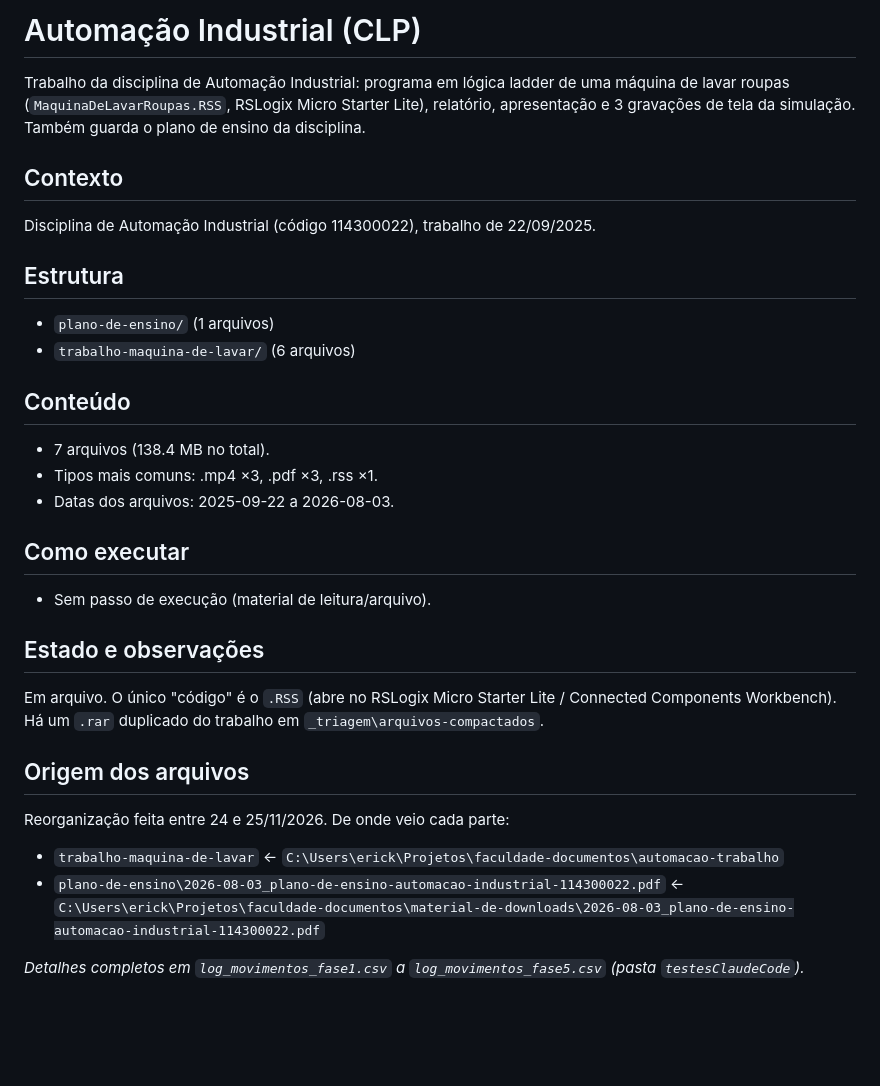
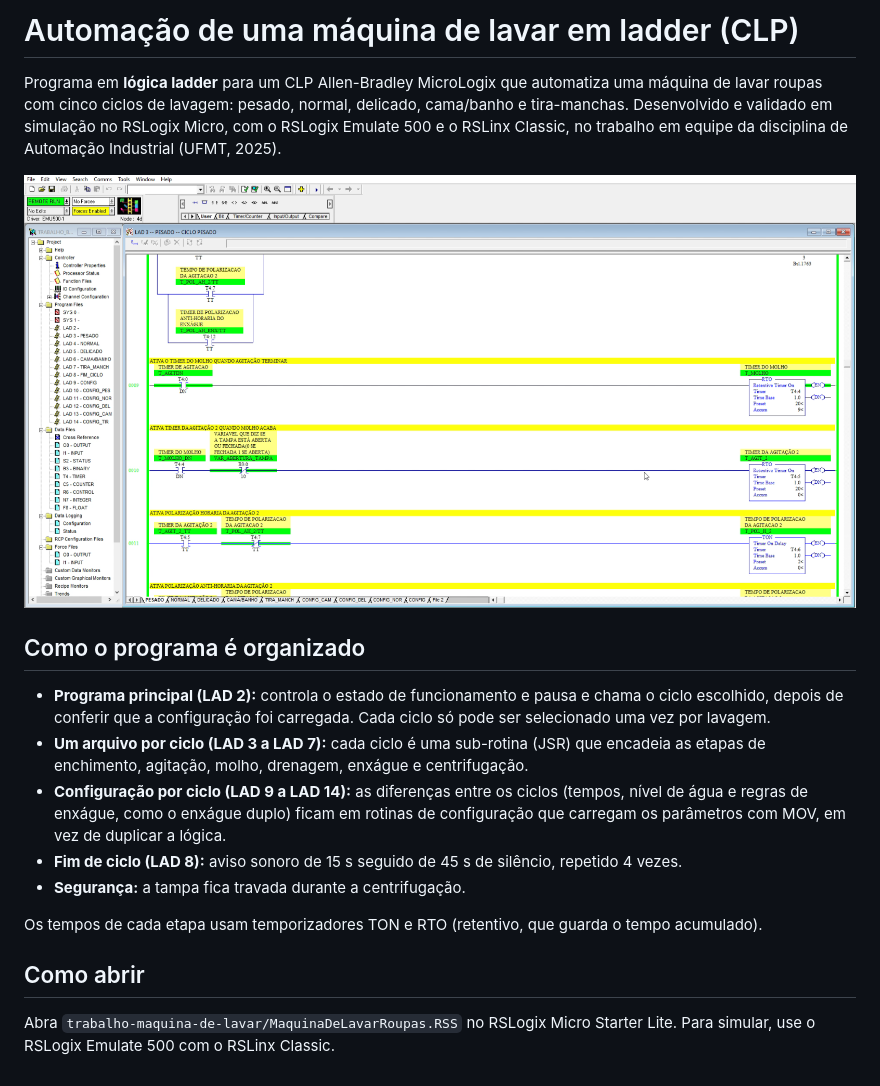
Before and after one commit to ErickSebba/automacao-industrial, a Markdown page: README.md, the part around the change. Drawn GitHub-style; pictures changed too: docs/imagens/ladder-ciclo-pesado.png (added); blank space fills up the shorter version.

Commit message:
docs: reescreve README com a organização do programa ladder e uma imagem da simulação

```diff
--- a/README.md
+++ b/README.md
@@ -1,28 +1,28 @@
-# Automação Industrial (CLP)
+# Automação de uma máquina de lavar em ladder (CLP)
 
-Trabalho da disciplina de Automação Industrial: programa em lógica ladder de uma máquina de lavar roupas (`MaquinaDeLavarRoupas.RSS`, RSLogix Micro Starter Lite), relatório, apresentação e 3 gravações de tela da simulação. Também guarda o plano de ensino da disciplina.
+Programa em **lógica ladder** para um CLP Allen-Bradley MicroLogix que automatiza uma máquina de
+lavar roupas com cinco ciclos de lavagem: pesado, normal, delicado, cama/banho e tira-manchas.
+Desenvolvido e validado em simulação no RSLogix Micro, com o RSLogix Emulate 500 e o RSLinx
+Classic, no trabalho em equipe da disciplina de Automação Industrial (UFMT, 2025).
 
-## Contexto
-Disciplina de Automação Industrial (código 114300022), trabalho de 22/09/2025.
+![Ciclo pesado rodando no emulador: temporizadores de agitação, molho e polarização do motor](docs/imagens/ladder-ciclo-pesado.png)
 
-## Estrutura
-- `plano-de-ensino/` (1 arquivos)
-- `trabalho-maquina-de-lavar/` (6 arquivos)
+## Como o programa é organizado
 
-## Conteúdo
-- 7 arquivos (138.4 MB no total).
-- Tipos mais comuns: .mp4 ×3, .pdf ×3, .rss ×1.
-- Datas dos arquivos: 2025-09-22 a 2026-08-03.
+- **Programa principal (LAD 2):** controla o estado de funcionamento e pausa e chama o ciclo
+  escolhido, depois de conferir que a configuração foi carregada. Cada ciclo só pode ser
+  selecionado uma vez por lavagem.
+- **Um arquivo por ciclo (LAD 3 a LAD 7):** cada ciclo é uma sub-rotina (JSR) que encadeia as
+  etapas de enchimento, agitação, molho, drenagem, enxágue e centrifugação.
+- **Configuração por ciclo (LAD 9 a LAD 14):** as diferenças entre os ciclos (tempos, nível de água
+  e regras de enxágue, como o enxágue duplo) ficam em rotinas de configuração que carregam os
+  parâmetros com MOV, em vez de duplicar a lógica.
+- **Fim de ciclo (LAD 8):** aviso sonoro de 15 s seguido de 45 s de silêncio, repetido 4 vezes.
+- **Segurança:** a tampa fica travada durante a centrifugação.
 
-## Como executar
-- Sem passo de execução (material de leitura/arquivo).
+Os tempos de cada etapa usam temporizadores TON e RTO (retentivo, que guarda o tempo acumulado).
 
-## Estado e observações
-Em arquivo. O único "código" é o `.RSS` (abre no RSLogix Micro Starter Lite / Connected Components Workbench). Há um `.rar` duplicado do trabalho em `_triagem\arquivos-compactados`.
+## Como abrir
 
-## Origem dos arquivos
-Reorganização feita entre 24 e 25/11/2026. De onde veio cada parte:
-- `trabalho-maquina-de-lavar` ← `C:\Users\erick\Projetos\faculdade-documentos\automacao-trabalho`
-- `plano-de-ensino\2026-08-03_plano-de-ensino-automacao-industrial-114300022.pdf` ← `C:\Users\erick\Projetos\faculdade-documentos\material-de-downloads\2026-08-03_plano-de-ensino-automacao-industrial-114300022.pdf`
-
-_Detalhes completos em `log_movimentos_fase1.csv` a `log_movimentos_fase5.csv` (pasta `testesClaudeCode`)._
+Abra `trabalho-maquina-de-lavar/MaquinaDeLavarRoupas.RSS` no RSLogix Micro Starter Lite. Para
+simular, use o RSLogix Emulate 500 com o RSLinx Classic.
```
